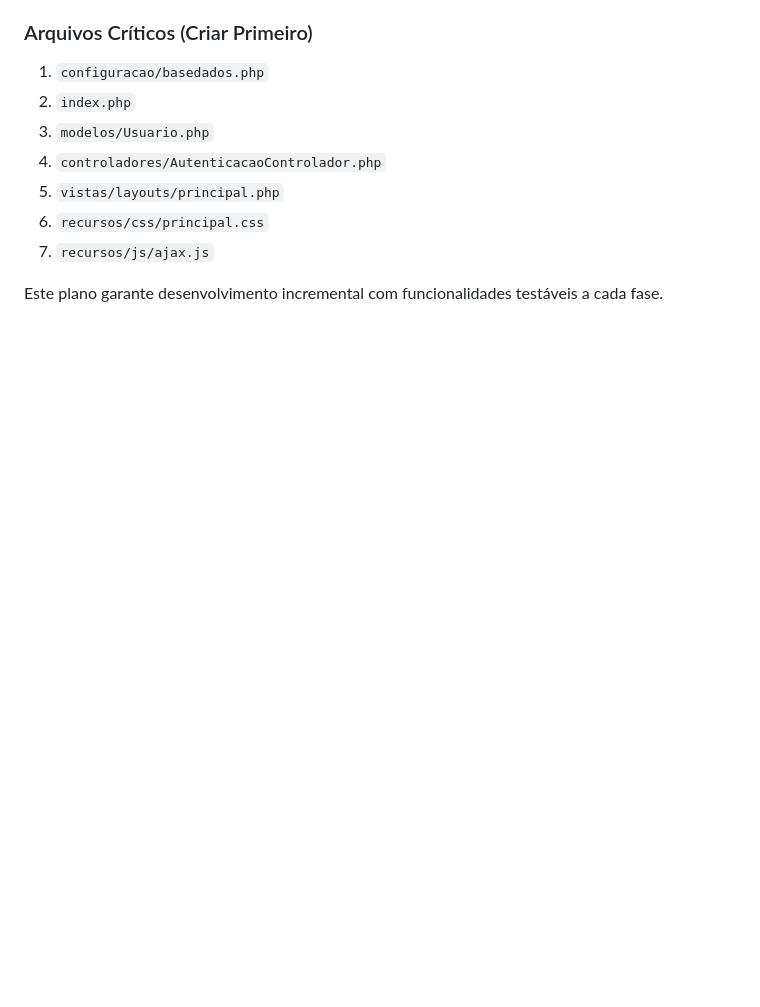
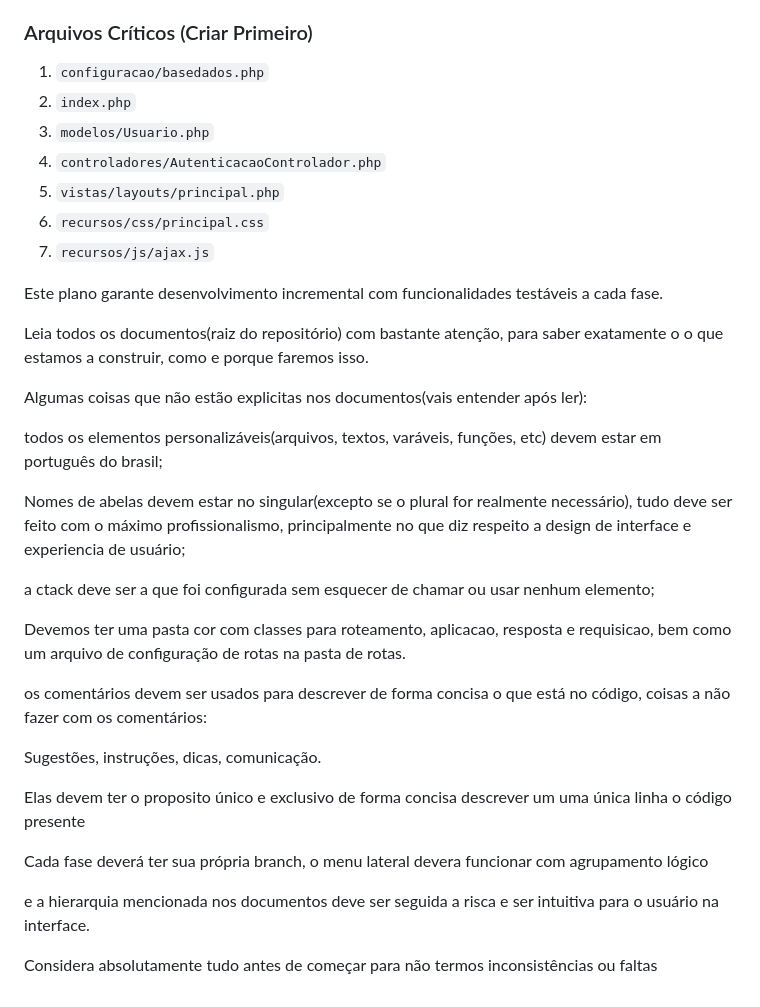
Before and after one commit to Manuel-filho/Avancar, a Markdown page: plano-desenvolvimento.md, the part around the change. Rendered like a GitHub page; blank space fills up the shorter version.

```diff
--- a/plano-desenvolvimento.md
+++ b/plano-desenvolvimento.md
@@ -193,3 +193,29 @@
 7. `recursos/js/ajax.js`
 
 Este plano garante desenvolvimento incremental com funcionalidades testáveis a cada fase.
+
+
+
+Leia todos os documentos(raiz do repositório) com bastante atenção, para saber exatamente o o que estamos a construir, como e porque faremos isso.
+
+Algumas coisas que não estão explicitas nos documentos(vais entender após ler):
+
+todos os elementos personalizáveis(arquivos, textos, varáveis, funções, etc) devem estar em português do brasil;
+
+Nomes de abelas devem estar no singular(excepto se o plural for realmente necessário), tudo deve ser feito com o máximo profissionalismo, principalmente no que diz respeito a design de interface e experiencia de usuário;
+
+a ctack deve ser a que foi configurada sem esquecer de chamar ou usar nenhum elemento;
+
+Devemos ter uma pasta cor com classes para roteamento, aplicacao, resposta e requisicao, bem como um arquivo de configuração de rotas na pasta de rotas.
+
+os comentários devem ser usados para descrever de forma concisa o que está no código, coisas a não fazer com os comentários:
+
+Sugestões, instruções, dicas, comunicação.
+
+Elas devem ter o proposito único e exclusivo de forma concisa descrever um uma única linha o código presente
+
+Cada fase deverá ter sua própria branch, o menu lateral devera funcionar com agrupamento lógico
+
+e a hierarquia mencionada nos documentos deve ser seguida a risca e ser intuitiva para o usuário na interface.
+
+Considera absolutamente tudo antes de começar para não termos inconsistências ou faltas
```
